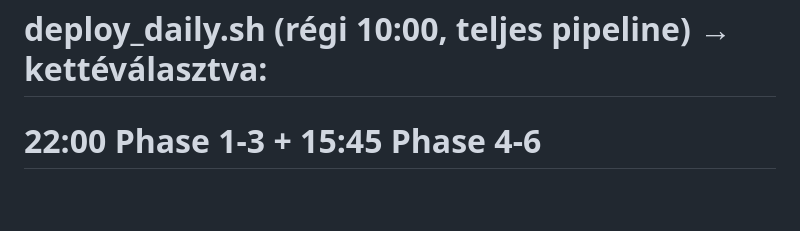
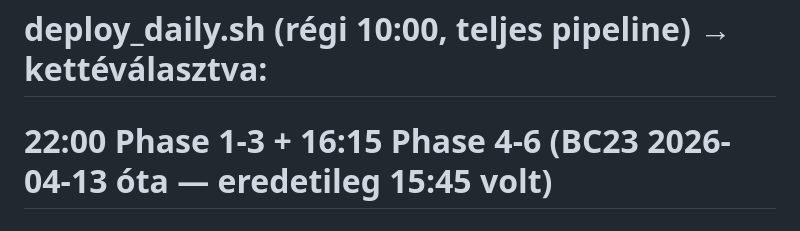
Before and after one commit to Maeshowe/ifds, a Markdown page: scripts/crontab.md, the part around the change. Drawn GitHub-style; blank space fills up the shorter version.

Commit message:
docs(crontab): fix outdated 15:45 reference in inactive jobs comment
The active intraday cron has been at 16:15 since BC23 deploy (commit
0b905e6, 2026-04-13), but the comment in the TÖRÖLT/INAKTÍV jobok
section still said 15:45. Cosmetic doc sync to match reality and avoid
confusion when reading the historical context block.

```diff
--- a/scripts/crontab.md
+++ b/scripts/crontab.md
@@ -84,5 +84,5 @@
 # submit_orders.py    → deploy_intraday.sh átvette (MKT entry)
 # pt_avwap.py         → MKT entry, VWAP guard Phase 6-ban fut
 # deploy_daily.sh (régi 10:00, teljes pipeline) → kettéválasztva:
-#   22:00 Phase 1-3 + 15:45 Phase 4-6
+#   22:00 Phase 1-3 + 16:15 Phase 4-6 (BC23 2026-04-13 óta — eredetileg 15:45 volt)
 # pt_monitor.py 15:xx → 16:00-ra módosítva (NYSE open 15:30, nincs pozíció előtte)
```
